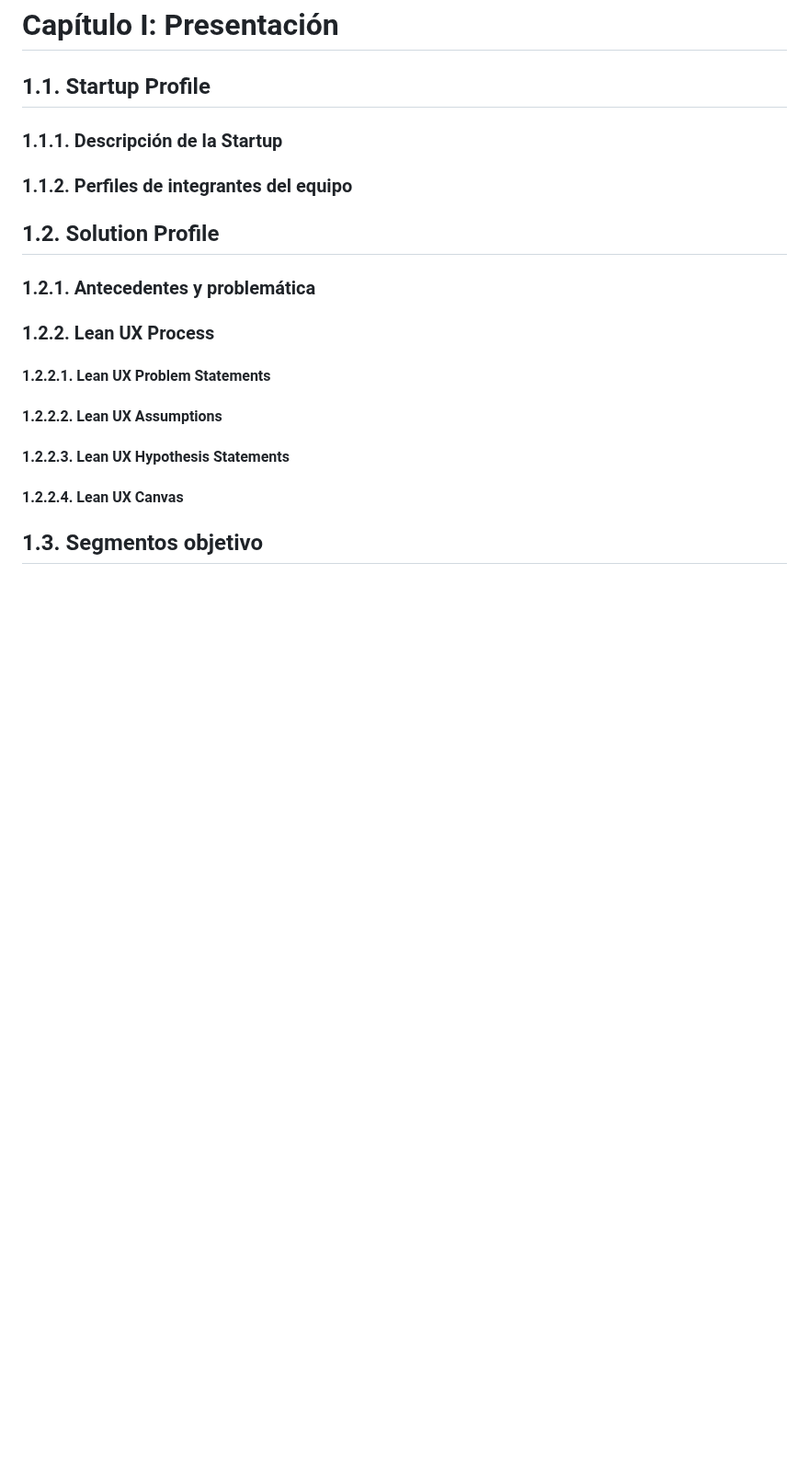
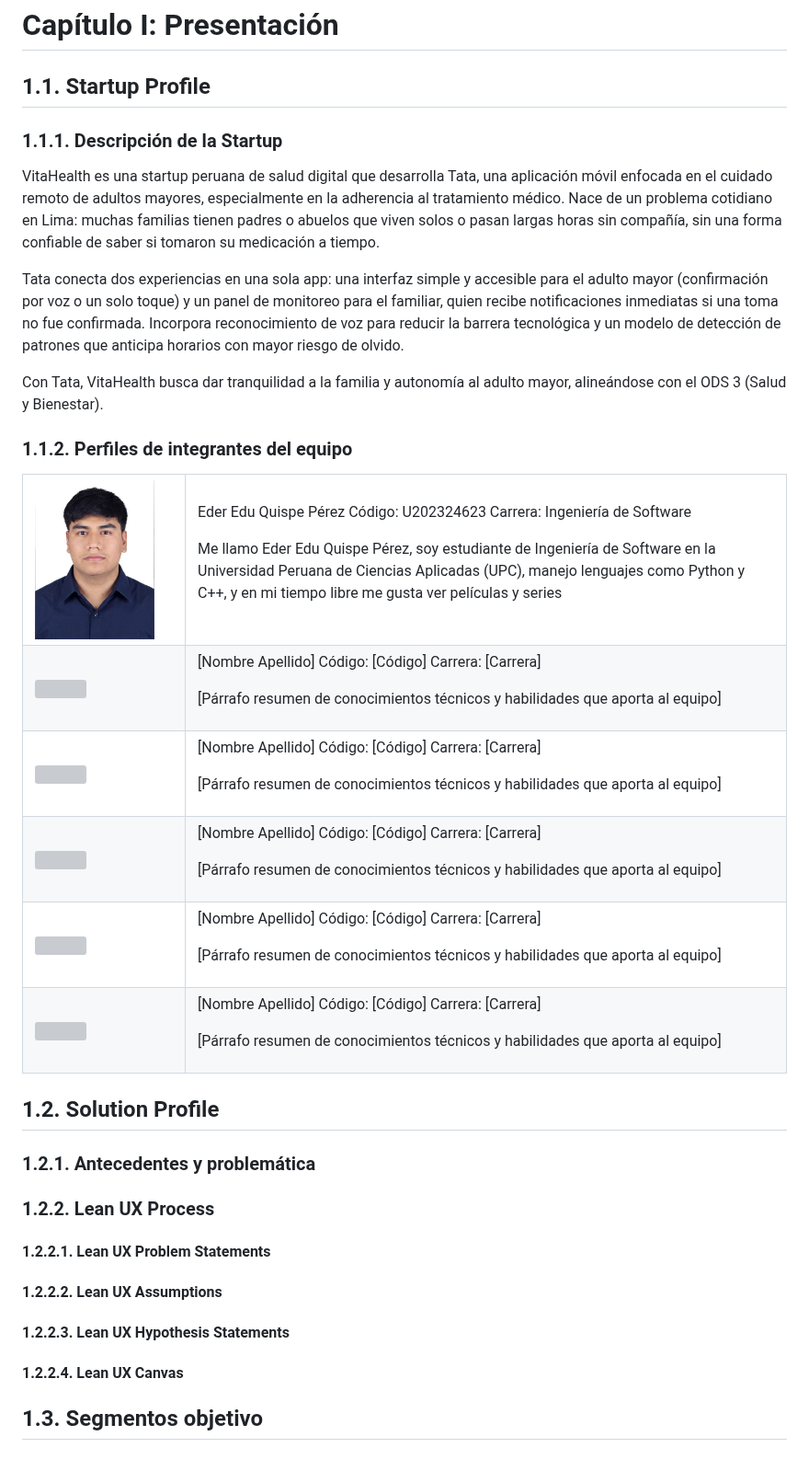
Before and after one commit to vitaHealth-UPC/project-report, a Markdown page: chapter-1.md, the part around the change. Shown at 92% size. Rendered like a GitHub page; pictures changed too: assets/EDU_FOTO.jpg (added); blank space fills up the shorter version; grey boxes are pictures that could not be loaded.

Commit message:
docs: update startup description and team profiles

```diff
--- a/chapter-1.md
+++ b/chapter-1.md
@@ -16,7 +16,51 @@
 
 ### 1.1.1. Descripción de la Startup
 
+VitaHealth es una startup peruana de salud digital que desarrolla Tata, una aplicación móvil enfocada en el cuidado remoto de adultos mayores, especialmente en la adherencia al tratamiento médico. Nace de un problema cotidiano en Lima: muchas familias tienen padres o abuelos que viven solos o pasan largas horas sin compañía, sin una forma confiable de saber si tomaron su medicación a tiempo.
+
+Tata conecta dos experiencias en una sola app: una interfaz simple y accesible para el adulto mayor (confirmación por voz o un solo toque) y un panel de monitoreo para el familiar, quien recibe notificaciones inmediatas si una toma no fue confirmada. Incorpora reconocimiento de voz para reducir la barrera tecnológica y un modelo de detección de patrones que anticipa horarios con mayor riesgo de olvido.
+
+Con Tata, VitaHealth busca dar tranquilidad a la familia y autonomía al adulto mayor, alineándose con el ODS 3 (Salud y Bienestar).
+
 ### 1.1.2. Perfiles de integrantes del equipo
+
+<table> <tr> <td width="150"><img src="assets/EDU_FOTO.jpg" width="130"/></td> <td>
+
+Eder Edu Quispe Pérez Código: U202324623 Carrera: Ingeniería de Software
+
+Me llamo Eder Edu Quispe Pérez, soy estudiante de Ingeniería de Software en la Universidad Peruana de Ciencias Aplicadas (UPC), manejo lenguajes como Python y C++, y en mi tiempo libre me gusta ver películas y series
+
+</td> </tr> <tr> <td width="150"><img src="RUTA_FOTO_2.jpg" width="130"/></td> <td>
+
+[Nombre Apellido] Código: [Código] Carrera: [Carrera]
+
+[Párrafo resumen de conocimientos técnicos y habilidades que aporta al equipo]
+
+</td> </tr> <tr> <td width="150"><img src="RUTA_FOTO_3.jpg" width="130"/></td> <td>
+
+[Nombre Apellido] Código: [Código] Carrera: [Carrera]
+
+[Párrafo resumen de conocimientos técnicos y habilidades que aporta al equipo]
+
+</td> </tr> <tr> <td width="150"><img src="RUTA_FOTO_4.jpg" width="130"/></td> <td>
+
+[Nombre Apellido] Código: [Código] Carrera: [Carrera]
+
+[Párrafo resumen de conocimientos técnicos y habilidades que aporta al equipo]
+
+</td> </tr> <tr> <td width="150"><img src="RUTA_FOTO_5.jpg" width="130"/></td> <td>
+
+[Nombre Apellido] Código: [Código] Carrera: [Carrera]
+
+[Párrafo resumen de conocimientos técnicos y habilidades que aporta al equipo]
+
+</td> </tr> <tr> <td width="150"><img src="RUTA_FOTO_6.jpg" width="130"/></td> <td>
+
+[Nombre Apellido] Código: [Código] Carrera: [Carrera]
+
+[Párrafo resumen de conocimientos técnicos y habilidades que aporta al equipo]
+
+</td> </tr> </table>
 
 ## 1.2. Solution Profile
 
```
